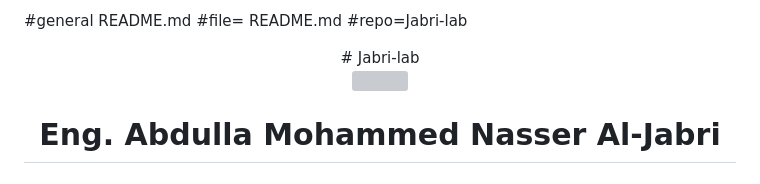
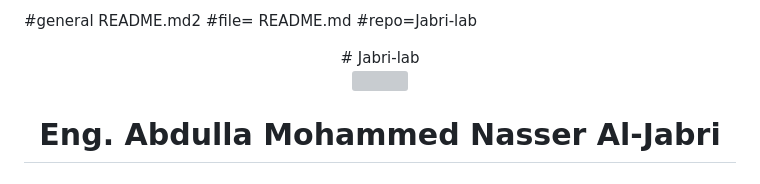
Before and after one commit to Jabri-web/jabri_lab, a Markdown page: README.md, the part around the change. GitHub-like rendering; grey boxes are pictures that could not be loaded.

```diff
--- a/README.md
+++ b/README.md
@@ -1,4 +1,4 @@
-#general README.md
+#general README.md2
 #file= README.md
 #repo=Jabri-lab
 <div align="center">
```
